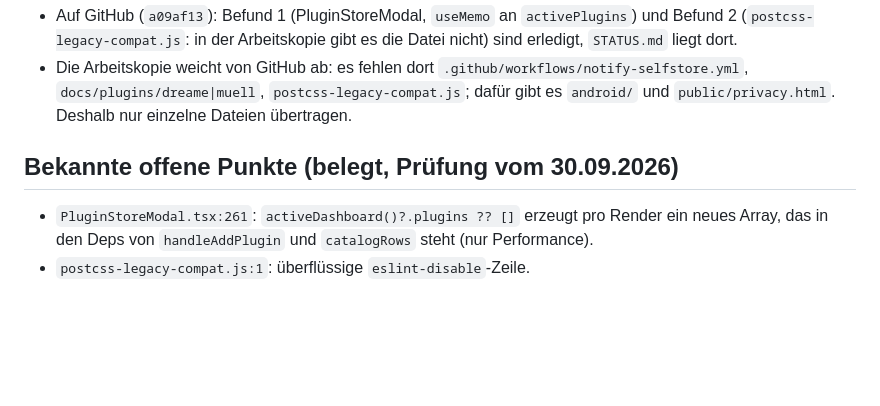
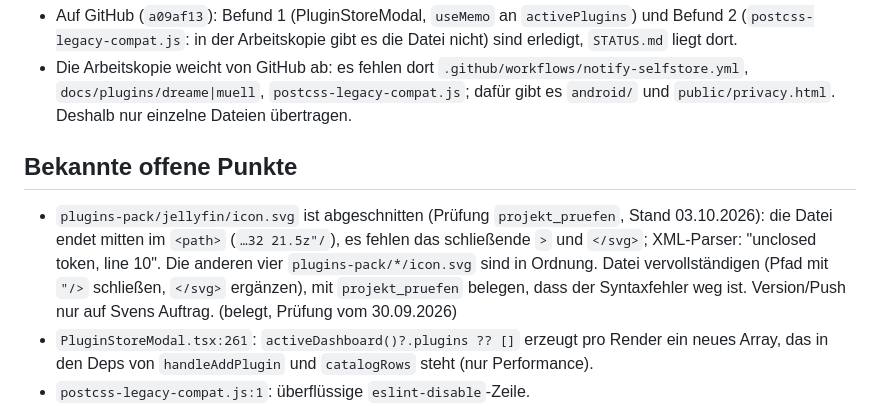
Before and after one commit to s3lfcod3r/selfwebui, a Markdown page: integrations/projekt_SelfDashboard.md, the part around the change. Drawn GitHub-style; blank space fills up the shorter version.

Commit message:
docs: SelfDashboard: kaputte jellyfin/icon.svg als offener Punkt
Co-Authored-By: Claude Sonnet 5.5 <noreply@anthropic.com>

```diff
--- a/integrations/projekt_SelfDashboard.md
+++ b/integrations/projekt_SelfDashboard.md
@@ -16,7 +16,8 @@
 - Auf GitHub (`a09af13`): Befund 1 (PluginStoreModal, `useMemo` an `activePlugins`) und Befund 2 (`postcss-legacy-compat.js`: in der Arbeitskopie gibt es die Datei nicht) sind erledigt, `STATUS.md` liegt dort.
 - Die Arbeitskopie weicht von GitHub ab: es fehlen dort `.github/workflows/notify-selfstore.yml`, `docs/plugins/dreame|muell`, `postcss-legacy-compat.js`; dafür gibt es `android/` und `public/privacy.html`. Deshalb nur einzelne Dateien übertragen.
 
-## Bekannte offene Punkte (belegt, Prüfung vom 30.09.2026)
+## Bekannte offene Punkte
+- `plugins-pack/jellyfin/icon.svg` ist abgeschnitten (Prüfung `projekt_pruefen`, Stand 03.10.2026): die Datei endet mitten im `<path>` (`…32 21.5z"/`), es fehlen das schließende `>` und `</svg>`; XML-Parser: "unclosed token, line 10". Die anderen vier `plugins-pack/*/icon.svg` sind in Ordnung. Datei vervollständigen (Pfad mit `"/>` schließen, `</svg>` ergänzen), mit `projekt_pruefen` belegen, dass der Syntaxfehler weg ist. Version/Push nur auf Svens Auftrag. (belegt, Prüfung vom 30.09.2026)
 - `PluginStoreModal.tsx:261`: `activeDashboard()?.plugins ?? []` erzeugt pro Render ein neues Array, das in den Deps von `handleAddPlugin` und `catalogRows` steht (nur Performance).
 - `postcss-legacy-compat.js:1`: überflüssige `eslint-disable`-Zeile.
 - `npm audit`: 21 Meldungen, aber ohne Laufzeit-Pfad (keine Server-Actions, axios nur im Build-Skript).
```
